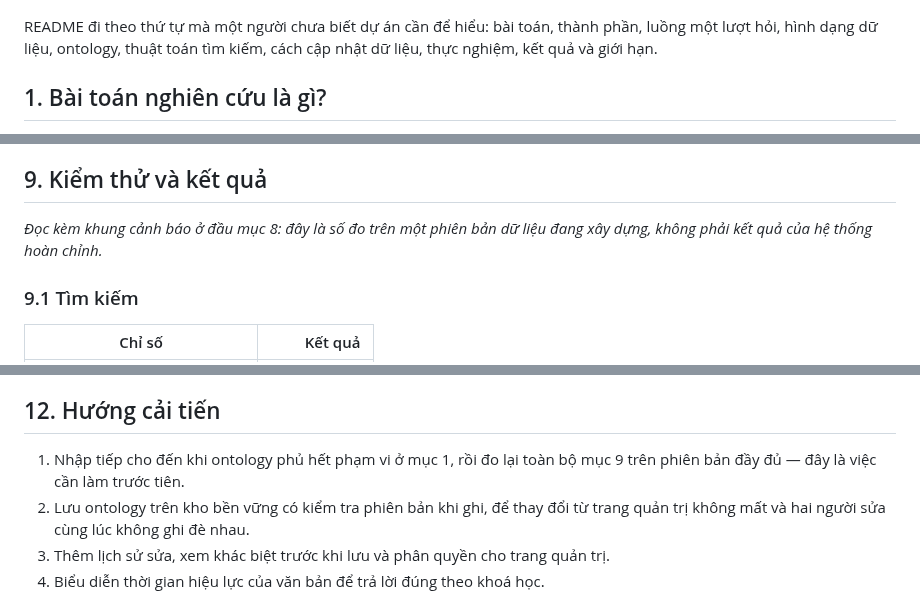
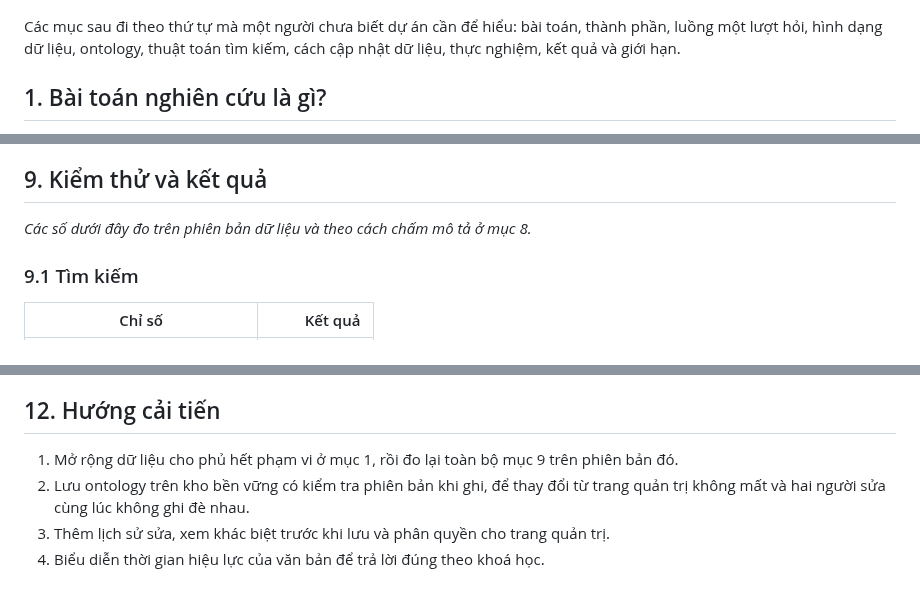
Before and after one commit to vpthinh19/ontology-chatbot, a Markdown page: README.md, 3 parts joined by grey strips. Rendered like a GitHub page.

```diff
--- a/README.md
+++ b/README.md
@@ -18,7 +18,7 @@ cập nhật tri thức mà các lượt hỏi đọc tới. Các mục sau gi
 
 ![Tổng quan hệ thống](docs/images/tong-quan.png)
 
-README đi theo thứ tự mà một người chưa biết dự án cần để hiểu: bài toán, thành
+Các mục sau đi theo thứ tự mà một người chưa biết dự án cần để hiểu: bài toán, thành
 phần, luồng một lượt hỏi, hình dạng dữ liệu, ontology, thuật toán tìm kiếm, cách
 cập nhật dữ liệu, thực nghiệm, kết quả và giới hạn.
 
@@ -548,8 +545,7 @@ văn, và hành vi của giao diện trong trình duyệt thật.
 
 ## 9. Kiểm thử và kết quả
 
-*Đọc kèm khung cảnh báo ở đầu mục 8: đây là số đo trên một phiên bản dữ liệu đang xây
-dựng, không phải kết quả của hệ thống hoàn chỉnh.*
+*Các số dưới đây đo trên phiên bản dữ liệu và theo cách chấm mô tả ở mục 8.*
 
 ### 9.1 Tìm kiếm
 
@@ -690,8 +686,8 @@ trên câu hỏi thật chưa quan sát, hay tốt hơn các cách tiếp cận
 
 ## 12. Hướng cải tiến
 
-1. Nhập tiếp cho đến khi ontology phủ hết phạm vi ở mục 1, rồi đo lại toàn bộ mục 9
-   trên phiên bản đầy đủ — đây là việc cần làm trước tiên.
+1. Mở rộng dữ liệu cho phủ hết phạm vi ở mục 1, rồi đo lại toàn bộ mục 9 trên phiên
+   bản đó.
 2. Lưu ontology trên kho bền vững có kiểm tra phiên bản khi ghi, để thay đổi từ trang
    quản trị không mất và hai người sửa cùng lúc không ghi đè nhau.
 3. Thêm lịch sử sửa, xem khác biệt trước khi lưu và phân quyền cho trang quản trị.
```
Also changed, not shown: other parts of README.md (+20 -23 lines).
